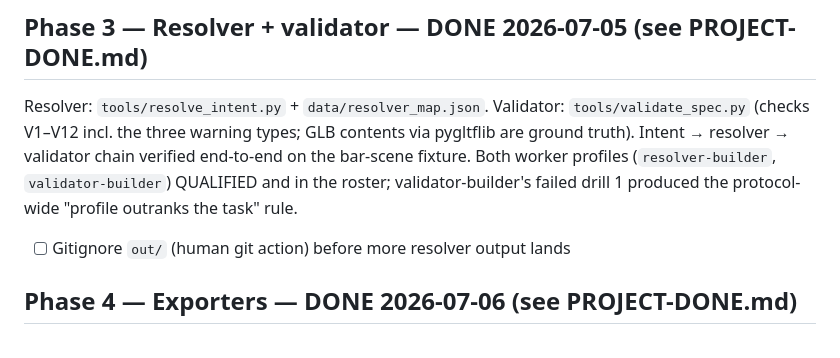
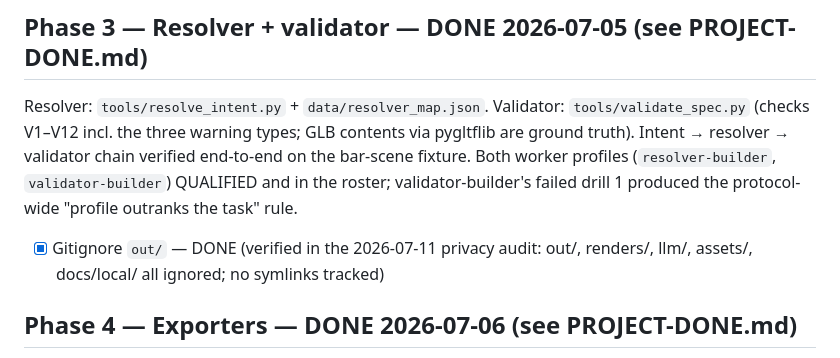
Before and after one commit to twgmichael/Orlando-El-Bastardo, a Markdown page: PROJECT-TODO.md, the part around one of its changes. GitHub-like rendering.

```diff
--- a/PROJECT-TODO.md
+++ b/PROJECT-TODO.md
@@ -101,7 +105,8 @@ chain verified end-to-end on the bar-scene fixture. Both worker profiles
 validator-builder's failed drill 1 produced the protocol-wide "profile
 outranks the task" rule.
 
-- [ ] Gitignore `out/` (human git action) before more resolver output lands
+- [x] Gitignore `out/` — DONE (verified in the 2026-07-11 privacy audit:
+  out/, renders/, llm/, assets/, docs/local/ all ignored; no symlinks tracked)
 
 ## Phase 4 — Exporters — DONE 2026-07-06 (see PROJECT-DONE.md)
 
```
Also changed, not shown: other parts of PROJECT-TODO.md (+48 -11 lines), PROJECT-DONE.md (+36 -0 lines), docs/planning/PUBLISHING-PLAN.md (added, +86 -0 lines).
